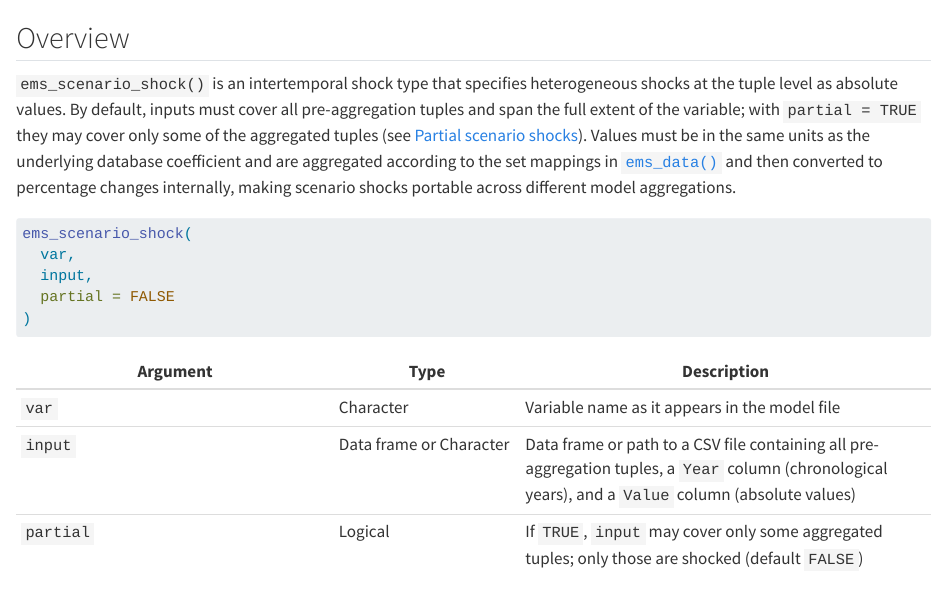
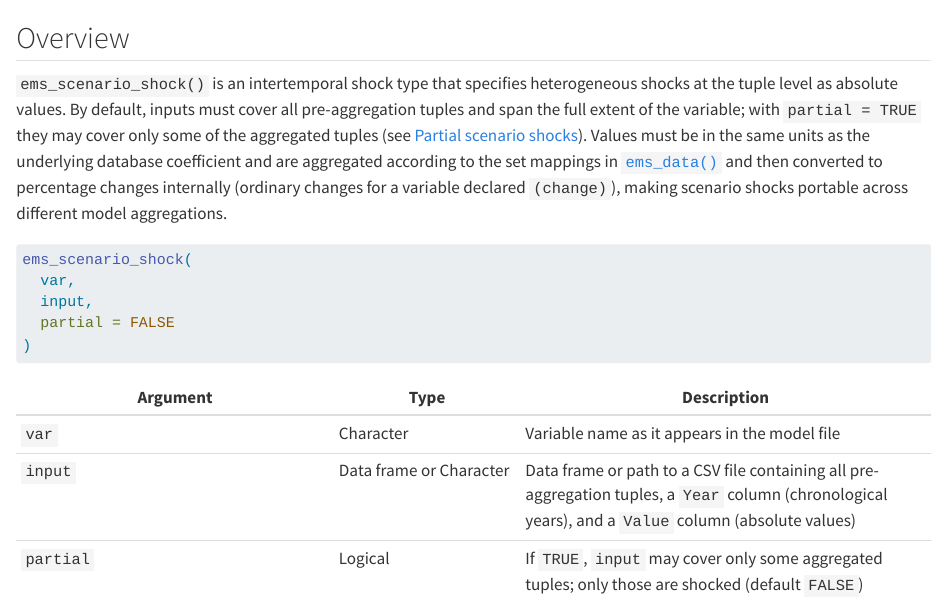
Before and after one commit to teemsphere/teemsphere.github.io, a Quarto document (scenario_shocks.qmd): the page in a window 1100 px wide, from 60 px down. Rendered offline with R 4.5, knitr and Pandoc in place of Quarto, with nearby package versions.

Commit message:
Scenario shocks on change variables

````diff
--- a/scenario_shocks.qmd
+++ b/scenario_shocks.qmd
@@ -3,7 +3,7 @@
 ## Overview
 `ems_scenario_shock()` is an intertemporal shock type that specifies heterogeneous shocks at the tuple level as absolute values.
 By default, inputs must cover all pre-aggregation tuples and span the full extent of the variable; with `partial = TRUE` they may cover only some of the aggregated tuples (see [Partial scenario shocks](#partial-scenario-shocks)).
-Values must be in the same units as the underlying database coefficient and are aggregated according to the set mappings in [`ems_data()`](data_load.qmd) and then converted to percentage changes internally, making scenario shocks portable across different model aggregations.
+Values must be in the same units as the underlying database coefficient and are aggregated according to the set mappings in [`ems_data()`](data_load.qmd) and then converted to percentage changes internally (ordinary changes for a variable declared `(change)`), making scenario shocks portable across different model aggregations.
 
 ```r
 ems_scenario_shock(
````
